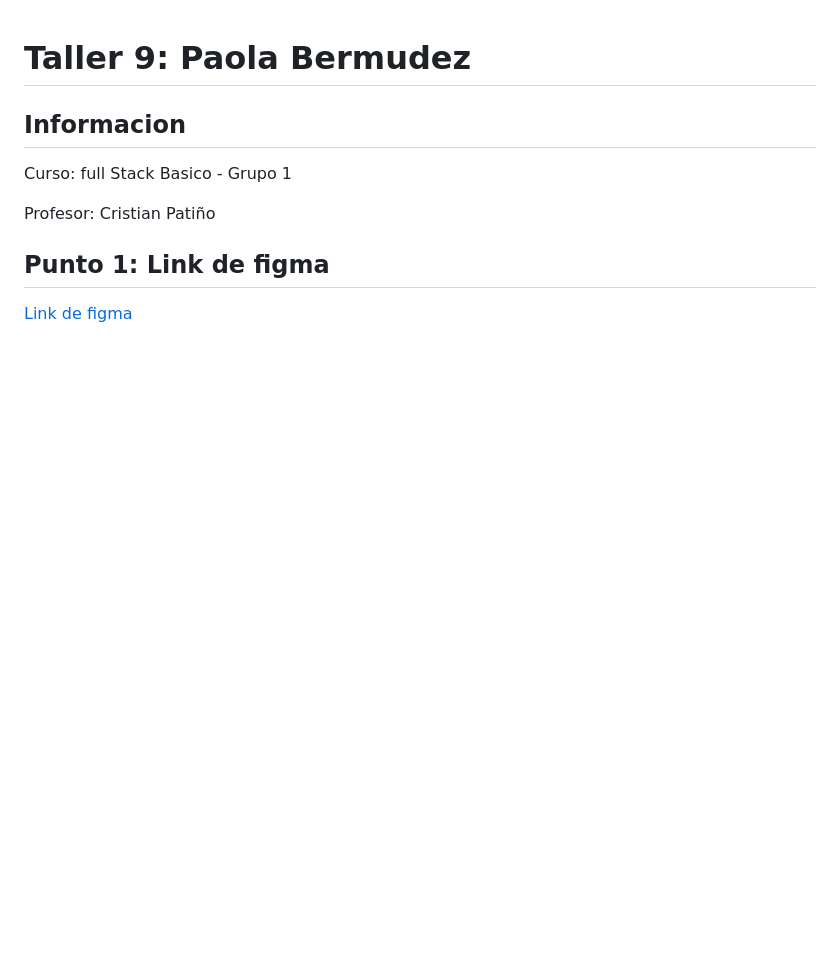
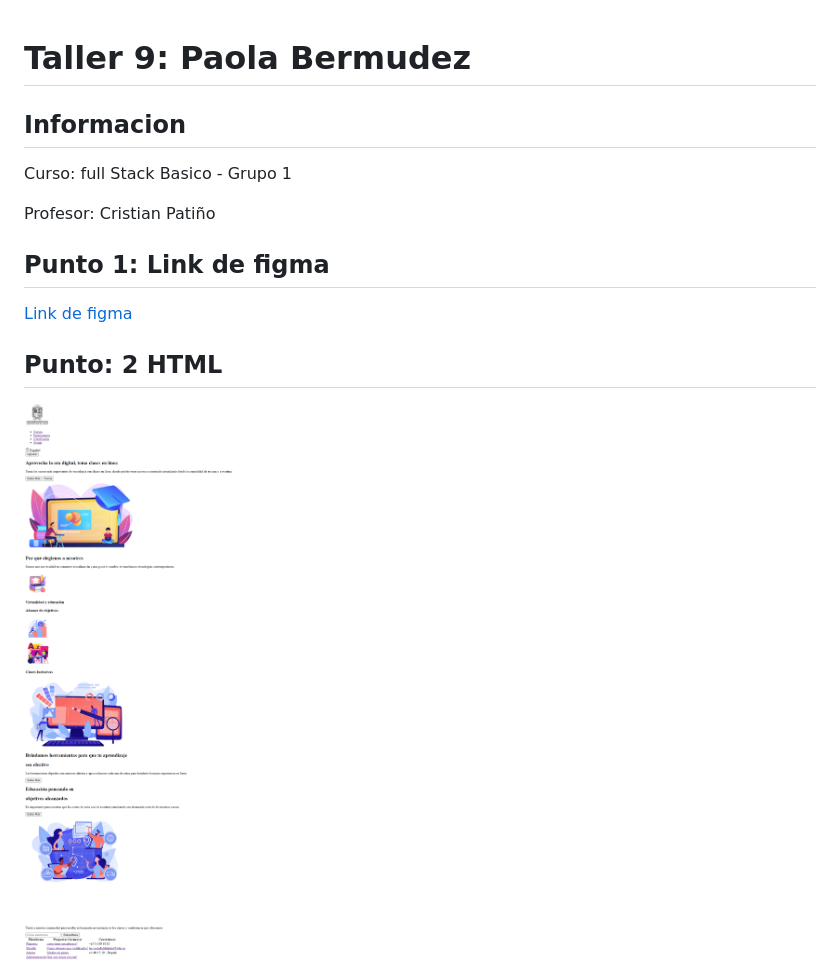
Before and after one commit to angieb94/Taller-9-Full-stack, a Markdown page: README.md, the part around the change. Drawn GitHub-style; pictures changed too: Public/Images/html.png (added); blank space fills up the shorter version.

Commit message:
Completado el punto 2

```diff
--- a/README.md
+++ b/README.md
@@ -6,3 +6,5 @@
 
 <h2>Punto 1: Link de figma</h2>
 <a href="https://www.figma.com/file/BuLTCKihcpBfH8vpqvIwnr/Paola-Bermudez---figma-Excercise?type=design&node-id=9%3A249&t=EtkBdRPT0LA0SB29-1">Link de figma</a>
+<h2>Punto: 2 HTML</h2>
+<img src="./Public/Images/html.png" alt="html">
```
Also changed, not shown: 1 other file.
